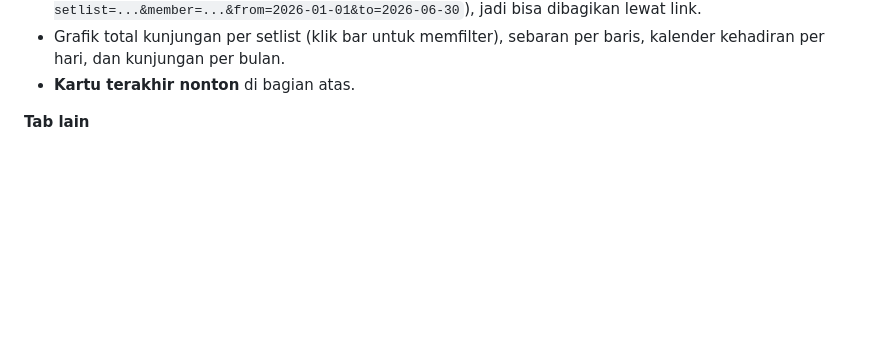
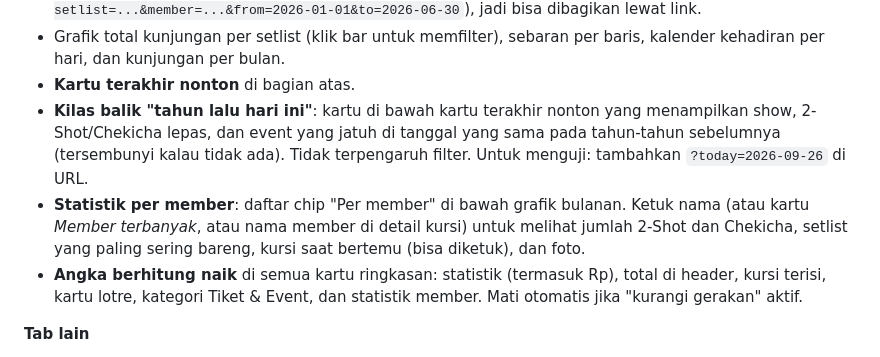
Before and after one commit to agawstr/JKT48-Theater-Seating-Stats, a Markdown page: README.md, the part around the change. Drawn GitHub-style; blank space fills up the shorter version.

Commit message:
Enhance README with new features and statistics
Added features for member statistics and yearly recap.

```diff
--- a/README.md
+++ b/README.md
@@ -20,6 +20,9 @@ Tanpa backend dan tanpa proses build: cukup file statis yang bisa di-hosting di
 - **Filter** setlist, member, dan rentang tanggal. Hasilnya tersimpan di URL (`?setlist=...&member=...&from=2026-01-01&to=2026-06-30`), jadi bisa dibagikan lewat link.
 - Grafik total kunjungan per setlist (klik bar untuk memfilter), sebaran per baris, kalender kehadiran per hari, dan kunjungan per bulan.
 - **Kartu terakhir nonton** di bagian atas.
+- **Kilas balik "tahun lalu hari ini"**: kartu di bawah kartu terakhir nonton yang menampilkan show, 2-Shot/Chekicha lepas, dan event yang jatuh di tanggal yang sama pada tahun-tahun sebelumnya (tersembunyi kalau tidak ada). Tidak terpengaruh filter. Untuk menguji: tambahkan `?today=2026-09-26` di URL.
+- **Statistik per member**: daftar chip "Per member" di bawah grafik bulanan. Ketuk nama (atau kartu *Member terbanyak*, atau nama member di detail kursi) untuk melihat jumlah 2-Shot dan Chekicha, setlist yang paling sering bareng, kursi saat bertemu (bisa diketuk), dan foto.
+- **Angka berhitung naik** di semua kartu ringkasan: statistik (termasuk Rp), total di header, kursi terisi, kartu lotre, kategori Tiket & Event, dan statistik member. Mati otomatis jika "kurangi gerakan" aktif.
 
 **Tab lain**
 - **Riwayat**: timeline per tahun dan bulan. Header bulan menempel di bawah tab bar (lengkap dengan jumlah show), tiap kartu menampilkan tanggal, sesi, setlist, chip 2-Shot/Chekicha/lotre/harga, dan catatan. Milestone (show ke-1, 10, dan kelipatan 25) diberi bintang emas. **Seluruh kartu bisa diketuk** untuk membuka detail kursi. Ada kolom pencarian.
```
